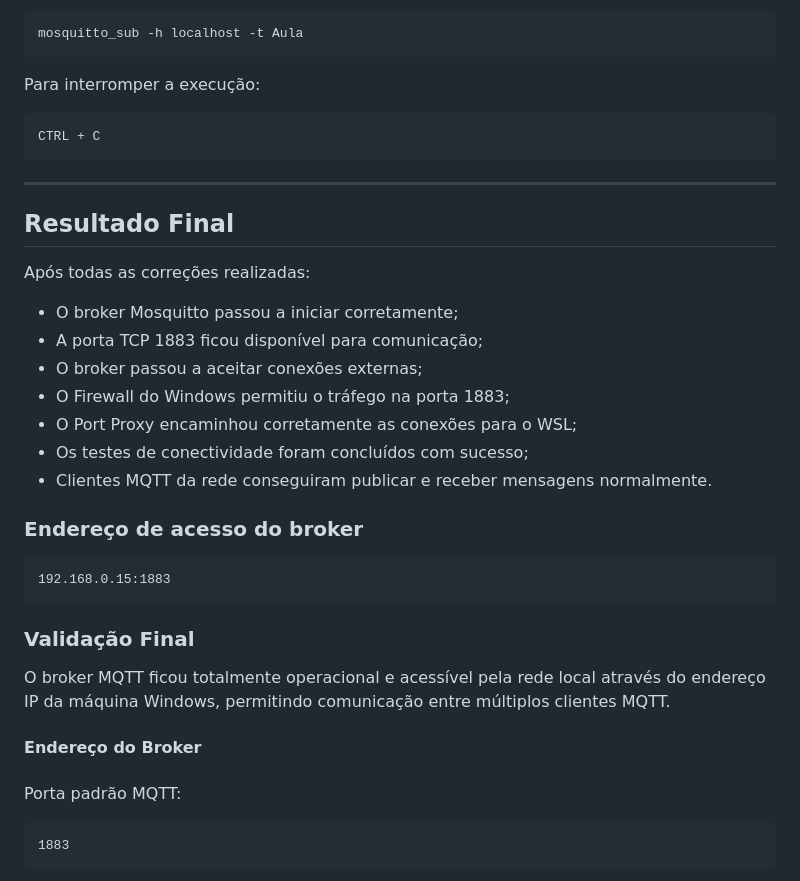
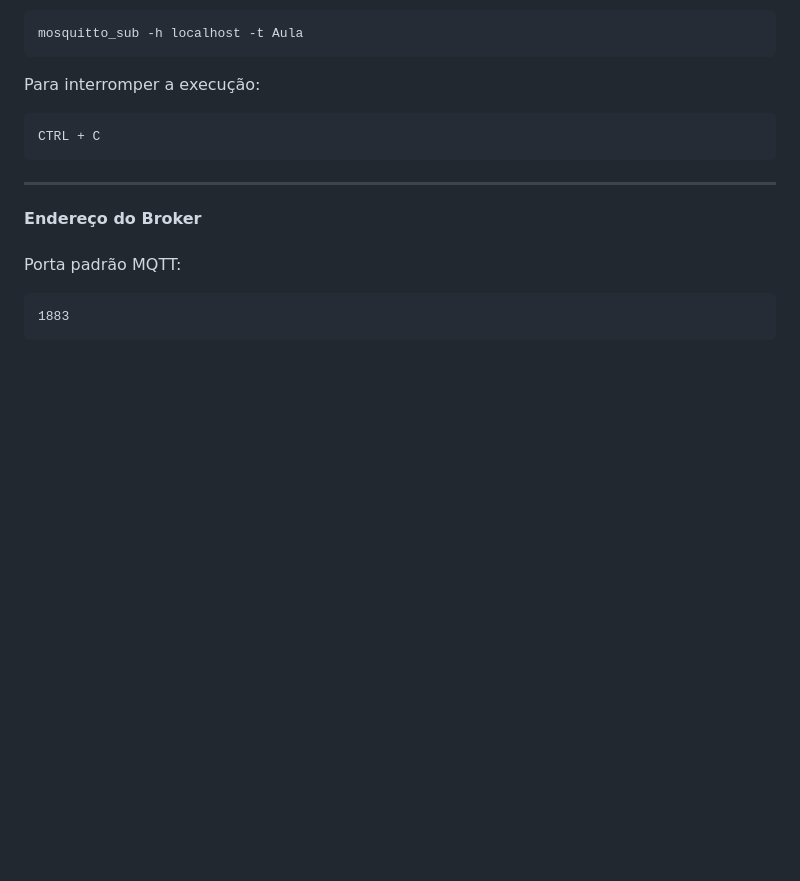
Before and after one commit to grupo1top/Ecossistema-Mqtt, a Markdown page: README.md, the part around one of its changes. GitHub-like rendering; blank space fills up the shorter version.

````diff
--- a/README.md
+++ b/README.md
@@ -567,29 +564,6 @@ CTRL + C
 ```
 
 ---
-
-## Resultado Final
-
-Após todas as correções realizadas:
-
-- O broker Mosquitto passou a iniciar corretamente;
-- A porta TCP 1883 ficou disponível para comunicação;
-- O broker passou a aceitar conexões externas;
-- O Firewall do Windows permitiu o tráfego na porta 1883;
-- O Port Proxy encaminhou corretamente as conexões para o WSL;
-- Os testes de conectividade foram concluídos com sucesso;
-- Clientes MQTT da rede conseguiram publicar e receber mensagens normalmente.
-
-### Endereço de acesso do broker
-
-```text
-192.168.0.15:1883
-```
-
-### Validação Final
-
-O broker MQTT ficou totalmente operacional e acessível pela rede local através do endereço IP da máquina Windows, permitindo comunicação entre múltiplos clientes MQTT.
-
 
 
 #### Endereço do Broker
````
Also changed, not shown: other parts of README.md (+36 -39 lines).
